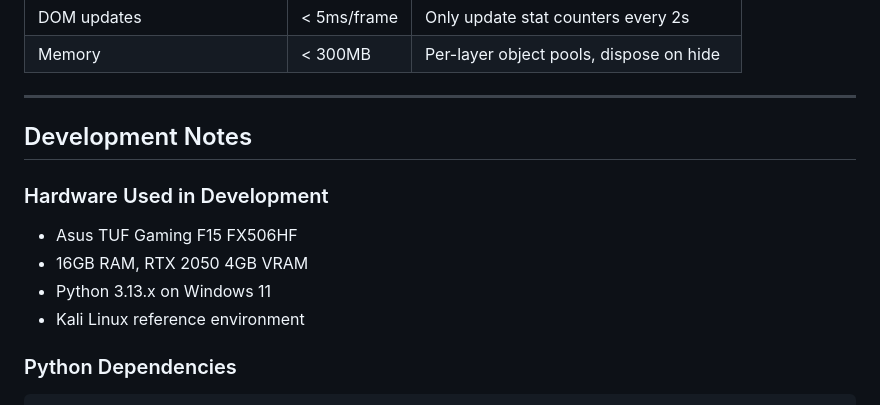
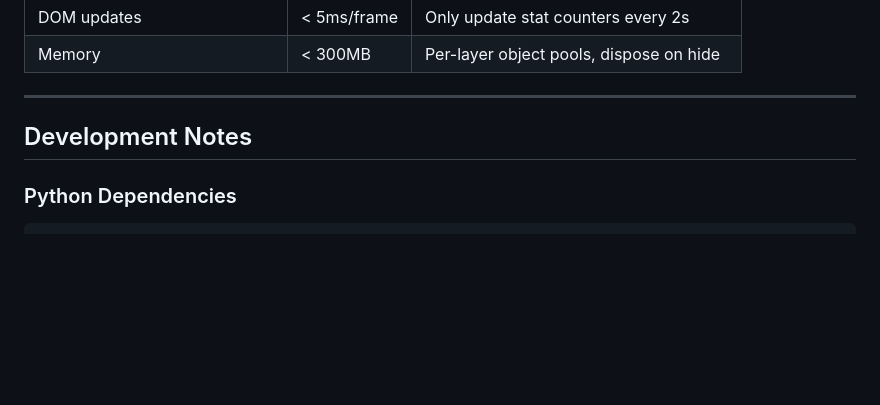
Before and after one commit to demonking369/Leviathan_Eye, a Markdown page: README.md, the part around the change. GitHub-like rendering; blank space fills up the shorter version.

Commit message:
chore: remove hardware requirements from README

````diff
--- a/README.md
+++ b/README.md
@@ -435,12 +435,6 @@ All globe layers (bases, conflicts, arcs, etc.) are fully offline — they use l
 
 ## Development Notes
 
-### Hardware Used in Development
-- Asus TUF Gaming F15 FX506HF
-- 16GB RAM, RTX 2050 4GB VRAM
-- Python 3.13.x on Windows 11
-- Kali Linux reference environment
-
 ### Python Dependencies
 ```
 fastapi
````
